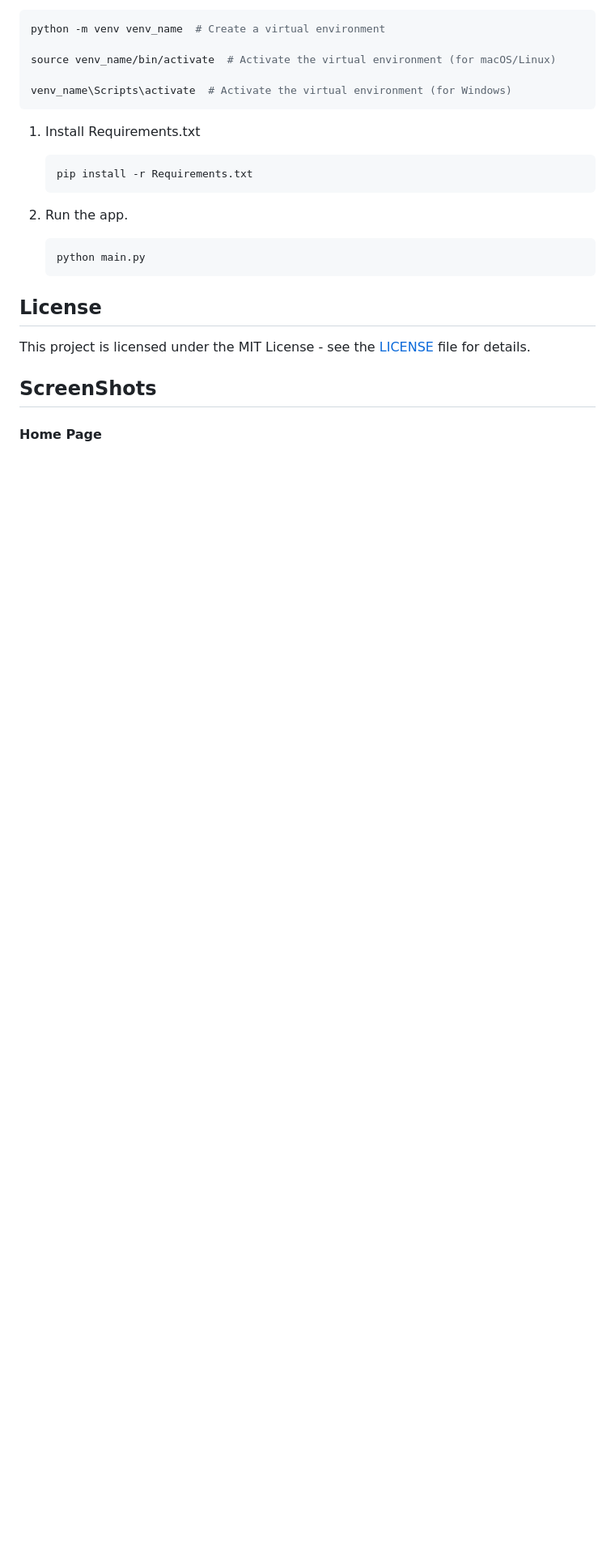
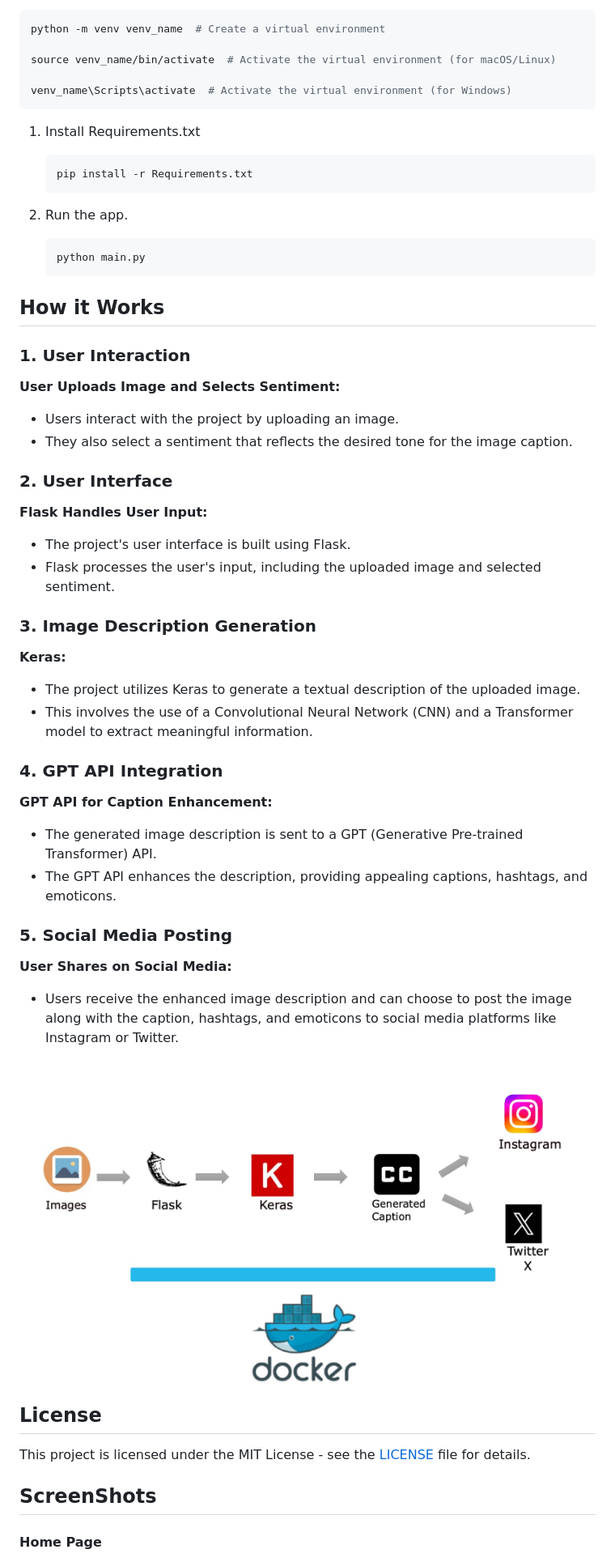
Before and after one commit to abhiyanbhattarai/Caption-Generation, a Markdown page: README.md, the part around the change. Shown: that part at 81% size. Rendered like a GitHub page; pictures changed too: Working.jpeg (added); blank space fills up the shorter version.

Commit message:
Adding Working Section

````diff
--- a/README.md
+++ b/README.md
@@ -26,6 +26,39 @@ venv_name\Scripts\activate  # Activate the virtual environment (for Windows)
       python main.py
       ```
 
+## How it Works
+
+### 1. User Interaction
+
+ **User Uploads Image and Selects Sentiment:**
+   - Users interact with the project by uploading an image.
+   - They also select a sentiment that reflects the desired tone for the image caption.
+
+### 2. User Interface
+
+ **Flask Handles User Input:**
+   - The project's user interface is built using Flask.
+   - Flask processes the user's input, including the uploaded image and selected sentiment.
+
+### 3. Image Description Generation
+
+ **Keras:**
+   - The project utilizes Keras to generate a textual description of the uploaded image.
+   - This involves the use of a Convolutional Neural Network (CNN) and a Transformer model to extract meaningful information.
+
+### 4. GPT API Integration
+
+ **GPT API for Caption Enhancement:**
+   - The generated image description is sent to a GPT (Generative Pre-trained Transformer) API.
+   - The GPT API enhances the description, providing appealing captions, hashtags, and emoticons.
+
+### 5. Social Media Posting
+
+ **User Shares on Social Media:**
+   - Users receive the enhanced image description and can choose to post the image along with the caption, hashtags, and emoticons to social media platforms like Instagram or Twitter.
+
+![Working](Working.jpeg)
+
 ## License
 
 This project is licensed under the MIT License - see the [LICENSE](LICENSE) file for details.
````
